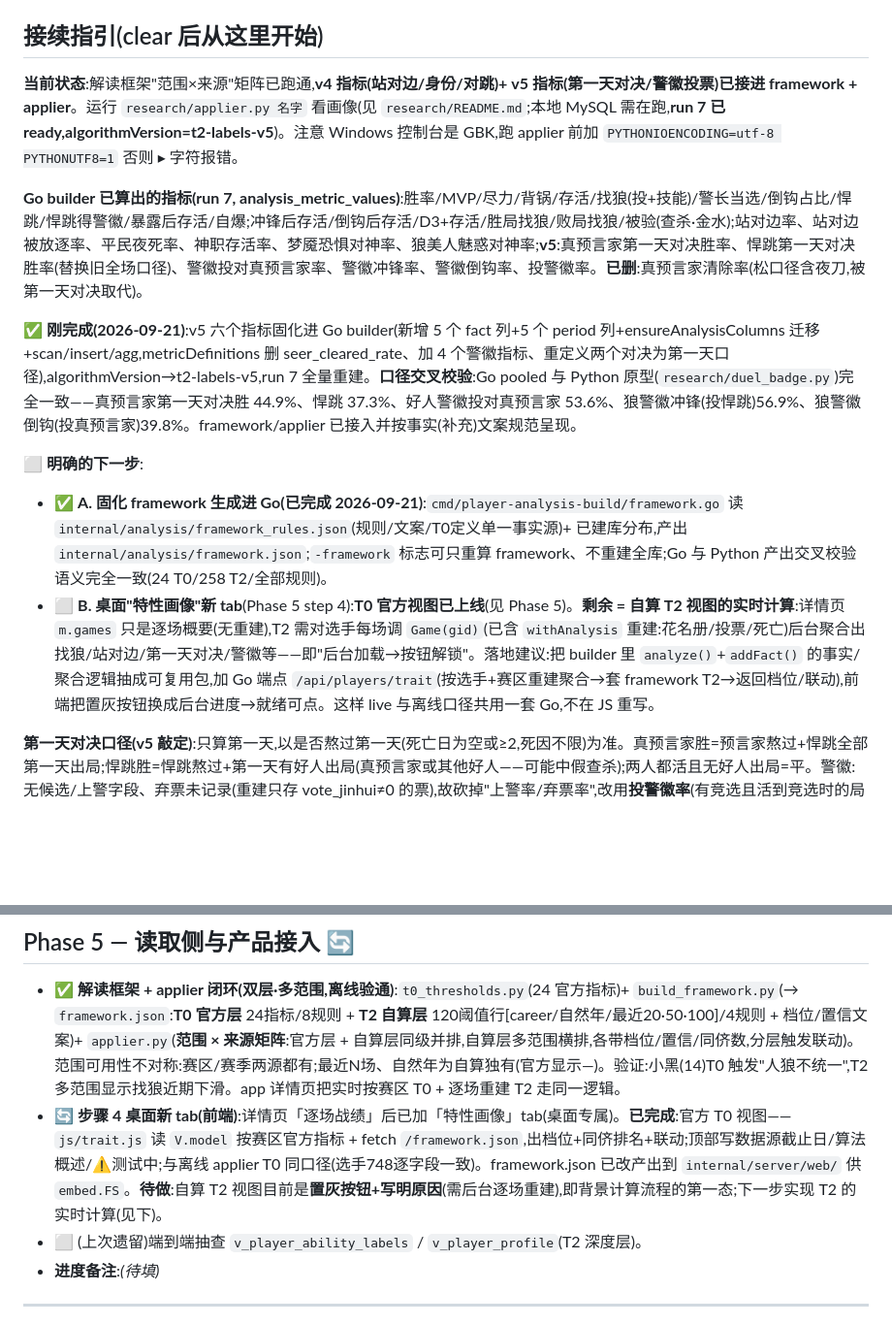
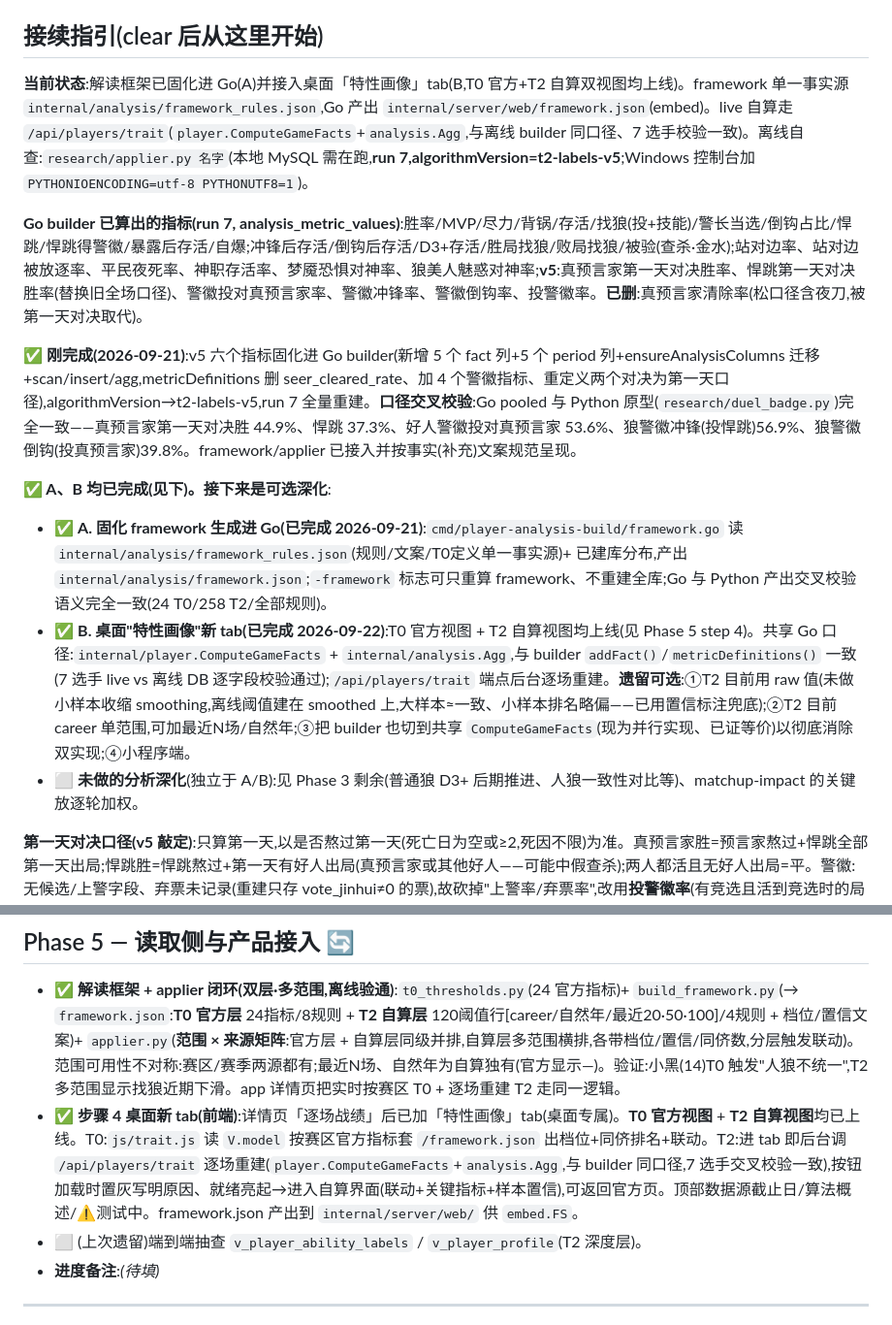
Before and after one commit to will1989826/huashan-query, a Markdown page: docs/player-analysis-roadmap.md, 2 parts joined by grey strips. Shown at 97% size. Rendered like a GitHub page; blank space fills up the shorter version.

Commit message:
roadmap：记录 B(特性画像 T0+T2)完成与遗留可选项
Co-Authored-By: Claude Opus 4.8 (1M context) <noreply@anthropic.com>

```diff
--- a/docs/player-analysis-roadmap.md
+++ b/docs/player-analysis-roadmap.md
@@ -8,15 +8,16 @@
 
 ## 接续指引(clear 后从这里开始)
 
-**当前状态**:解读框架"范围×来源"矩阵已跑通,**v4 指标(站对边/身份/对跳)+ v5 指标(第一天对决/警徽投票)已接进 framework + applier**。运行 `research/applier.py 名字` 看画像(见 `research/README.md`;本地 MySQL 需在跑,**run 7 已 ready,algorithmVersion=t2-labels-v5**)。注意 Windows 控制台是 GBK,跑 applier 前加 `PYTHONIOENCODING=utf-8 PYTHONUTF8=1` 否则 ▸ 字符报错。
+**当前状态**:解读框架已固化进 Go(A)并接入桌面「特性画像」tab(B,T0 官方+T2 自算双视图均上线)。framework 单一事实源 `internal/analysis/framework_rules.json`,Go 产出 `internal/server/web/framework.json`(embed)。live 自算走 `/api/players/trait`(`player.ComputeGameFacts`+`analysis.Agg`,与离线 builder 同口径、7 选手校验一致)。离线自查:`research/applier.py 名字`(本地 MySQL 需在跑,**run 7,algorithmVersion=t2-labels-v5**;Windows 控制台加 `PYTHONIOENCODING=utf-8 PYTHONUTF8=1`)。
 
 **Go builder 已算出的指标(run 7, analysis_metric_values)**:胜率/MVP/尽力/背锅/存活/找狼(投+技能)/警长当选/倒钩占比/悍跳/悍跳得警徽/暴露后存活/自爆;冲锋后存活/倒钩后存活/D3+存活/胜局找狼/败局找狼/被验(查杀·金水);站对边率、站对边被放逐率、平民夜死率、神职存活率、梦魇恐惧对神率、狼美人魅惑对神率;**v5**:真预言家第一天对决胜率、悍跳第一天对决胜率(替换旧全场口径)、警徽投对真预言家率、警徽冲锋率、警徽倒钩率、投警徽率。**已删**:真预言家清除率(松口径含夜刀,被第一天对决取代)。
 
 **✅ 刚完成(2026-09-21)**:v5 六个指标固化进 Go builder(新增 5 个 fact 列+5 个 period 列+ensureAnalysisColumns 迁移+scan/insert/agg,metricDefinitions 删 seer_cleared_rate、加 4 个警徽指标、重定义两个对决为第一天口径),algorithmVersion→t2-labels-v5,run 7 全量重建。**口径交叉校验**:Go pooled 与 Python 原型(`research/duel_badge.py`)完全一致——真预言家第一天对决胜 44.9%、悍跳 37.3%、好人警徽投对真预言家 53.6%、狼警徽冲锋(投悍跳)56.9%、狼警徽倒钩(投真预言家)39.8%。framework/applier 已接入并按事实(补充)文案规范呈现。
 
-**⬜ 明确的下一步**:
+**✅ A、B 均已完成(见下)。接下来是可选深化**:
 - ✅ **A. 固化 framework 生成进 Go(已完成 2026-09-21)**:`cmd/player-analysis-build/framework.go` 读 `internal/analysis/framework_rules.json`(规则/文案/T0定义单一事实源)+ 已建库分布,产出 `internal/analysis/framework.json`;`-framework` 标志可只重算 framework、不重建全库;Go 与 Python 产出交叉校验语义完全一致(24 T0/258 T2/全部规则)。
-- ⬜ **B. 桌面"特性画像"新 tab**(Phase 5 step 4):**T0 官方视图已上线**(见 Phase 5)。**剩余 = 自算 T2 视图的实时计算**:详情页 `m.games` 只是逐场概要(无重建),T2 需对选手每场调 `Game(gid)`(已含 `withAnalysis` 重建:花名册/投票/死亡)后台聚合出找狼/站对边/第一天对决/警徽等——即"后台加载→按钮解锁"。落地建议:把 builder 里 `analyze()`+`addFact()` 的事实/聚合逻辑抽成可复用包,加 Go 端点 `/api/players/trait`(按选手+赛区重建聚合→套 framework T2→返回档位/联动),前端把置灰按钮换成后台进度→就绪可点。这样 live 与离线口径共用一套 Go,不在 JS 重写。
+- ✅ **B. 桌面"特性画像"新 tab(已完成 2026-09-22)**:T0 官方视图 + T2 自算视图均上线(见 Phase 5 step 4)。共享 Go 口径:`internal/player.ComputeGameFacts` + `internal/analysis.Agg`,与 builder `addFact()`/`metricDefinitions()` 一致(7 选手 live vs 离线 DB 逐字段校验通过);`/api/players/trait` 端点后台逐场重建。**遗留可选**:①T2 目前用 raw 值(未做小样本收缩 smoothing,离线阈值建在 smoothed 上,大样本≈一致、小样本排名略偏——已用置信标注兜底);②T2 目前 career 单范围,可加最近N场/自然年;③把 builder 也切到共享 `ComputeGameFacts`(现为并行实现、已证等价)以彻底消除双实现;④小程序端。
+- ⬜ **未做的分析深化**(独立于 A/B):见 Phase 3 剩余(普通狼 D3+ 后期推进、人狼一致性对比等)、matchup-impact 的关键放逐轮加权。
 
 **第一天对决口径(v5 敲定)**:只算第一天,以是否熬过第一天(死亡日为空或≥2,死因不限)为准。真预言家胜=预言家熬过+悍跳全部第一天出局;悍跳胜=悍跳熬过+第一天有好人出局(真预言家或其他好人——可能中假查杀);两人都活且无好人出局=平。警徽:无候选/上警字段、弃票未记录(重建只存 vote_jinhui≠0 的票),故砍掉"上警率/弃票率",改用**投警徽率**(有竞选且活到竞选时的局里真投了票的比例)作"爱上警"代理(低=常自己上警/弃票),警下投票去向只算真投了的、排除对跳双方本人。
 
@@ -96,7 +97,7 @@
 ## Phase 5 — 读取侧与产品接入 🔄
 
 - ✅ **解读框架 + applier 闭环(双层·多范围,离线验通)**:`t0_thresholds.py`(24 官方指标)+ `build_framework.py`(→ `framework.json`:**T0 官方层** 24指标/8规则 + **T2 自算层** 120阈值行[career/自然年/最近20·50·100]/4规则 + 档位/置信文案)+ `applier.py`(**范围 × 来源矩阵**:官方层 + 自算层同级并排,自算层多范围横排,各带档位/置信/同侪数,分层触发联动)。范围可用性不对称:赛区/赛季两源都有;最近N场、自然年为自算独有(官方显示—)。验证:小黑(14)T0 触发"人狼不统一",T2 多范围显示找狼近期下滑。app 详情页把实时按赛区 T0 + 逐场重建 T2 走同一逻辑。
-- 🔄 **步骤 4 桌面新 tab(前端)**:详情页「逐场战绩」后已加「特性画像」tab(桌面专属)。**已完成**:官方 T0 视图——`js/trait.js` 读 `V.model` 按赛区官方指标 + fetch `/framework.json`,出档位+同侪排名+联动;顶部写数据源截止日/算法概述/⚠测试中;与离线 applier T0 同口径(选手748逐字段一致)。framework.json 已改产出到 `internal/server/web/` 供 `embed.FS`。**待做**:自算 T2 视图目前是**置灰按钮+写明原因**(需后台逐场重建),即背景计算流程的第一态;下一步实现 T2 的实时计算(见下)。
+- ✅ **步骤 4 桌面新 tab(前端)**:详情页「逐场战绩」后已加「特性画像」tab(桌面专属)。**T0 官方视图** + **T2 自算视图**均已上线。T0:`js/trait.js` 读 `V.model` 按赛区官方指标套 `/framework.json` 出档位+同侪排名+联动。T2:进 tab 即后台调 `/api/players/trait` 逐场重建(`player.ComputeGameFacts`+`analysis.Agg`,与 builder 同口径,7 选手交叉校验一致),按钮加载时置灰写明原因、就绪亮起→进入自算界面(联动+关键指标+样本置信),可返回官方页。顶部数据源截止日/算法概述/⚠测试中。framework.json 产出到 `internal/server/web/` 供 `embed.FS`。
 - ⬜ (上次遗留)端到端抽查 `v_player_ability_labels` / `v_player_profile`(T2 深度层)。
 - **进度备注**:_(待填)_
 
```
